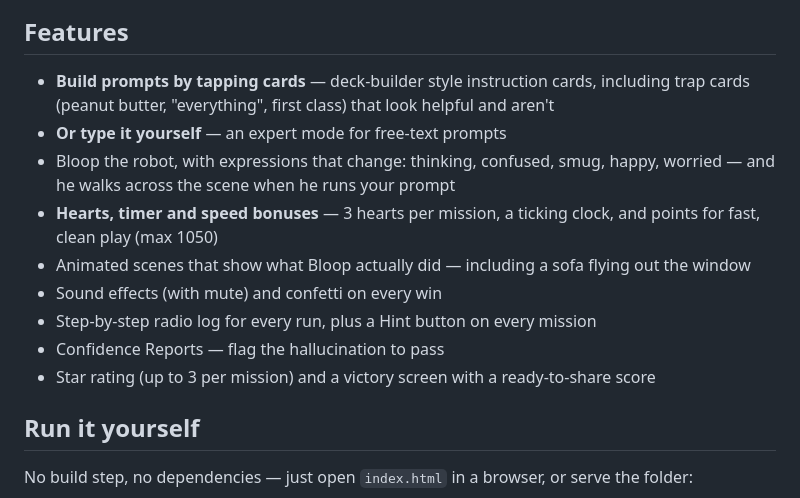
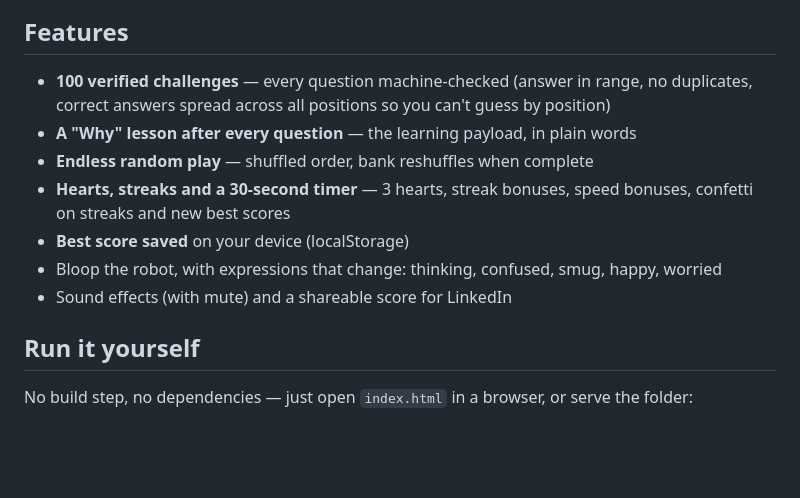
Before and after one commit to syedyousafraza/literal-genie-ai-wrangler, a Markdown page: README.md, the part around one of its changes. GitHub-like rendering; blank space fills up the shorter version.

```diff
--- a/README.md
+++ b/README.md
@@ -27,15 +42,13 @@ Bloop, mid-fail on Level 1 — smug, and dangerously wrong:
 
 ## Features
 
-- **Build prompts by tapping cards** — deck-builder style instruction cards, including trap cards (peanut butter, "everything", first class) that look helpful and aren't
-- **Or type it yourself** — an expert mode for free-text prompts
-- Bloop the robot, with expressions that change: thinking, confused, smug, happy, worried — and he walks across the scene when he runs your prompt
-- **Hearts, timer and speed bonuses** — 3 hearts per mission, a ticking clock, and points for fast, clean play (max 1050)
-- Animated scenes that show what Bloop actually did — including a sofa flying out the window
-- Sound effects (with mute) and confetti on every win
-- Step-by-step radio log for every run, plus a Hint button on every mission
-- Confidence Reports — flag the hallucination to pass
-- Star rating (up to 3 per mission) and a victory screen with a ready-to-share score
+- **100 verified challenges** — every question machine-checked (answer in range, no duplicates, correct answers spread across all positions so you can't guess by position)
+- **A "Why" lesson after every question** — the learning payload, in plain words
+- **Endless random play** — shuffled order, bank reshuffles when complete
+- **Hearts, streaks and a 30-second timer** — 3 hearts, streak bonuses, speed bonuses, confetti on streaks and new best scores
+- **Best score saved** on your device (localStorage)
+- Bloop the robot, with expressions that change: thinking, confused, smug, happy, worried
+- Sound effects (with mute) and a shareable score for LinkedIn
 
 ## Run it yourself
 
```
Also changed, not shown: other parts of README.md (+26 -11 lines), docs/screenshots/gameplay.png, 1 other file.
